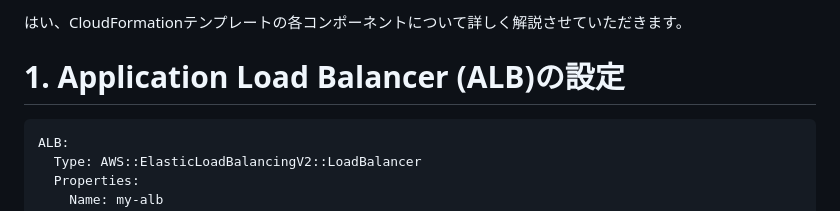
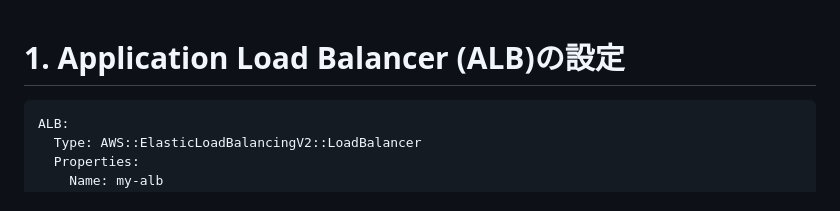
Before and after one commit to shumasod/My-infra, a Markdown page: AWS/readme.md, the part around the change. Drawn GitHub-style.

Commit message:
readme.md を更新

```diff
--- a/AWS/readme.md
+++ b/AWS/readme.md
@@ -1,4 +1,4 @@
-はい、CloudFormationテンプレートの各コンポーネントについて詳しく解説させていただきます。
+
 
 # 1. Application Load Balancer (ALB)の設定
 
```
